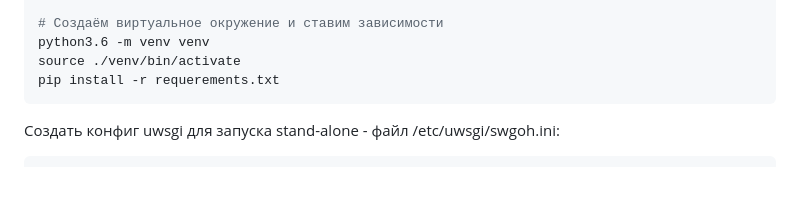
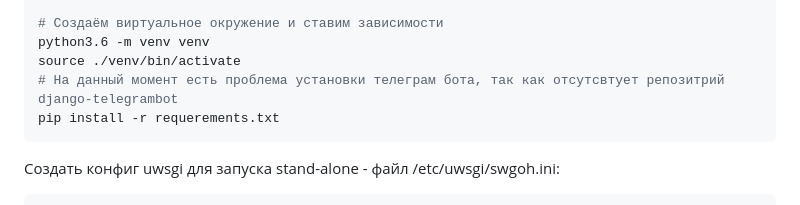
Before and after one commit to luna-craft/swgoh-manager, a Markdown page: README.md, the part around the change. GitHub-like rendering; blank space fills up the shorter version.

Commit message:
Update README.md
- Отсутствие django-telegrambot

````diff
--- a/README.md
+++ b/README.md
@@ -23,6 +23,7 @@ cd swgoh-manager
 # Создаём виртуальное окружение и ставим зависимости
 python3.6 -m venv venv
 source ./venv/bin/activate
+# На данный момент есть проблема установки телеграм бота, так как отсутсвтует репозитрий django-telegrambot
 pip install -r requerements.txt
 ```
 
````
